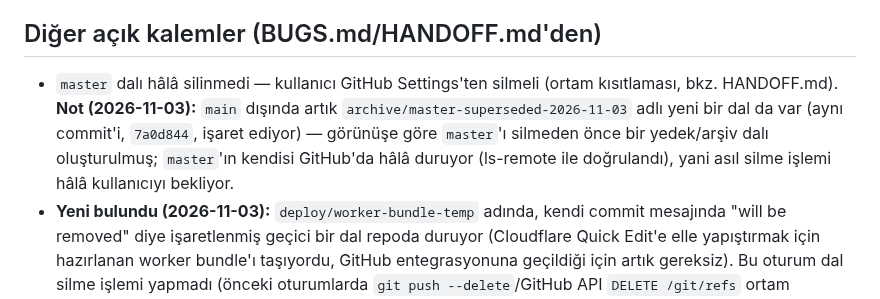
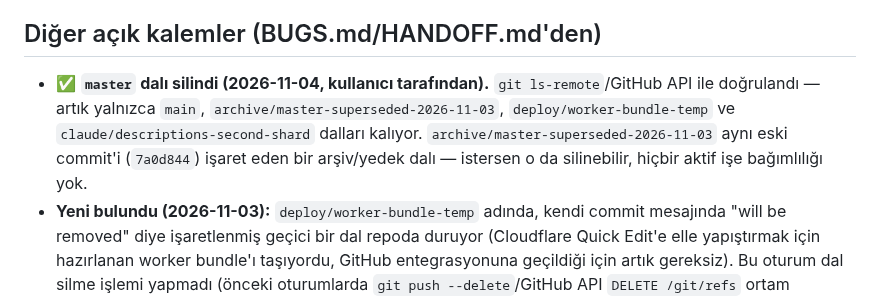
Before and after one commit to FEDERALTURK/td2-loot-advisor, a Markdown page: ROADMAP.md, the part around the change. Drawn GitHub-style.

Commit message:
docs: master dalı silindi (kullanıcı), durumu doğrula ve güncelle
git ls-remote + GitHub API ile doğrulandı. Kalan temizlik adayları
(archive/master-superseded-2026-11-03, deploy/worker-bundle-temp)
not edildi, aktif işe bağımlılıkları yok.

Co-Authored-By: Claude Sonnet 5 <noreply@anthropic.com>
Claude-Session: https://claude.ai/code/session_019puJcpmi1mPj3qdczCYr6K

```diff
--- a/ROADMAP.md
+++ b/ROADMAP.md
@@ -96,11 +96,10 @@ başarıyla yüklendi, konsol hatası yok).
 
 ## Diğer açık kalemler (BUGS.md/HANDOFF.md'den)
 
-- `master` dalı hâlâ silinmedi — kullanıcı GitHub Settings'ten silmeli (ortam kısıtlaması, bkz. HANDOFF.md).
-  **Not (2026-11-03):** `main` dışında artık `archive/master-superseded-2026-11-03` adlı yeni bir dal da var
-  (aynı commit'i, `7a0d844`, işaret ediyor) — görünüşe göre `master`'ı silmeden önce bir yedek/arşiv dalı
-  oluşturulmuş; `master`'ın kendisi GitHub'da hâlâ duruyor (ls-remote ile doğrulandı), yani asıl silme işlemi
-  hâlâ kullanıcıyı bekliyor.
+- ✅ **`master` dalı silindi (2026-11-04, kullanıcı tarafından).** `git ls-remote`/GitHub API ile doğrulandı —
+  artık yalnızca `main`, `archive/master-superseded-2026-11-03`, `deploy/worker-bundle-temp` ve
+  `claude/descriptions-second-shard` dalları kalıyor. `archive/master-superseded-2026-11-03` aynı eski commit'i
+  (`7a0d844`) işaret eden bir arşiv/yedek dalı — istersen o da silinebilir, hiçbir aktif işe bağımlılığı yok.
 - **Yeni bulundu (2026-11-03):** `deploy/worker-bundle-temp` adında, kendi commit mesajında "will be removed"
   diye işaretlenmiş geçici bir dal repoda duruyor (Cloudflare Quick Edit'e elle yapıştırmak için hazırlanan
   worker bundle'ı taşıyordu, GitHub entegrasyonuna geçildiği için artık gereksiz). Bu oturum dal silme işlemi
```
Also changed, not shown: BUGS.md (+1 -1 lines), HANDOFF.md (+1 -1 lines).
